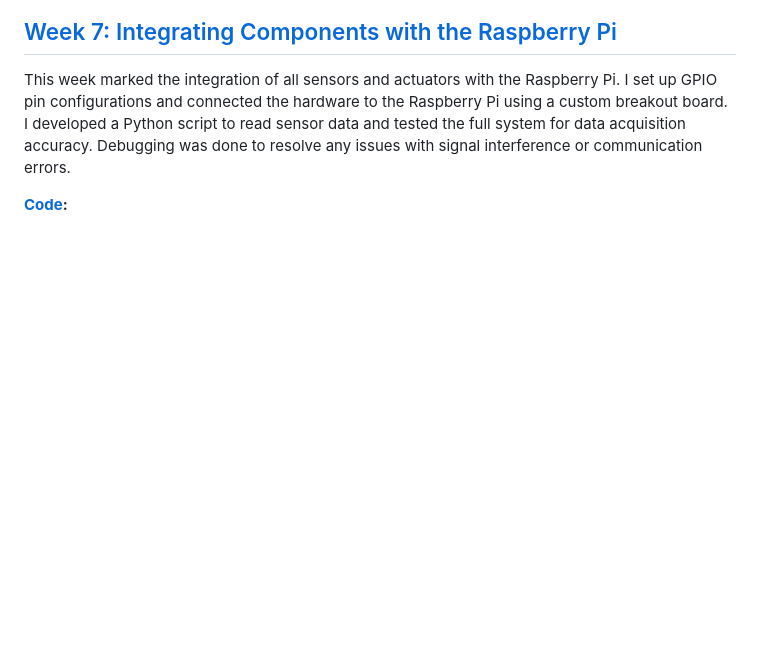
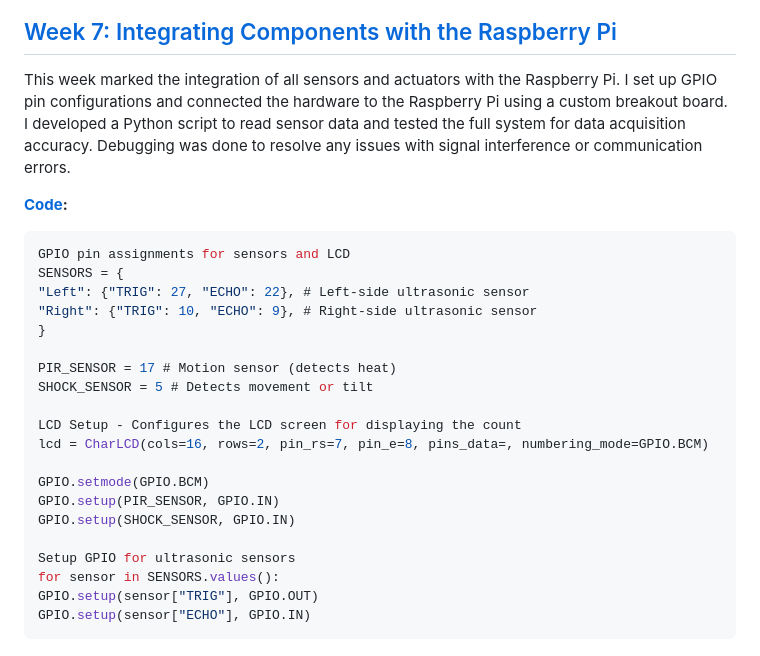
Before and after one commit to Naks00/People-counter, a Markdown page: README.md, the part around the change. Drawn GitHub-style; blank space fills up the shorter version.

````diff
--- a/README.md
+++ b/README.md
@@ -48,3 +48,25 @@ Continuing from the previous week, I assembled the sensors, actuators, and other
 This week marked the integration of all sensors and actuators with the Raspberry Pi. I set up GPIO pin configurations and connected the hardware to the Raspberry Pi using a custom breakout board. I developed a Python script to read sensor data and tested the full system for data acquisition accuracy. Debugging was done to resolve any issues with signal interference or communication errors.
 
 **[Code](pplx://action/followup):**
+```c
+GPIO pin assignments for sensors and LCD
+SENSORS = {
+"Left": {"TRIG": 27, "ECHO": 22}, # Left-side ultrasonic sensor
+"Right": {"TRIG": 10, "ECHO": 9}, # Right-side ultrasonic sensor
+}
+
+PIR_SENSOR = 17 # Motion sensor (detects heat)
+SHOCK_SENSOR = 5 # Detects movement or tilt
+
+LCD Setup - Configures the LCD screen for displaying the count
+lcd = CharLCD(cols=16, rows=2, pin_rs=7, pin_e=8, pins_data=, numbering_mode=GPIO.BCM)
+
+GPIO.setmode(GPIO.BCM)
+GPIO.setup(PIR_SENSOR, GPIO.IN)
+GPIO.setup(SHOCK_SENSOR, GPIO.IN)
+
+Setup GPIO for ultrasonic sensors
+for sensor in SENSORS.values():
+GPIO.setup(sensor["TRIG"], GPIO.OUT)
+GPIO.setup(sensor["ECHO"], GPIO.IN)
+```
````
